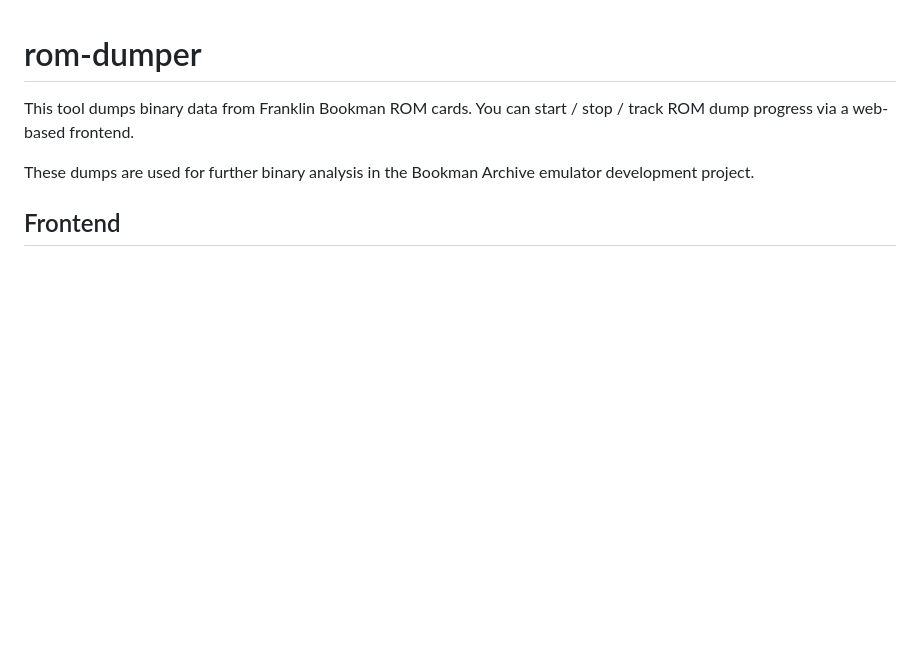
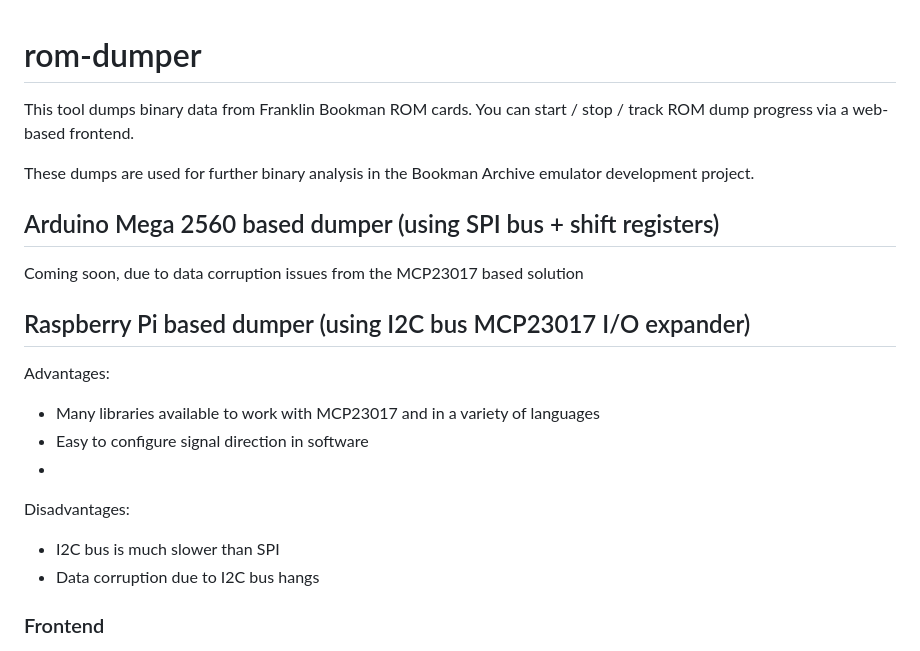
Before and after one commit to bookmanarchive/rom-dumper, a Markdown page: README.md, the part around one of its changes. Drawn GitHub-style; blank space fills up the shorter version.

```diff
--- a/README.md
+++ b/README.md
@@ -4,6 +4,21 @@ This tool dumps binary data from Franklin Bookman ROM cards. You can start / sto
 
 These dumps are used for further binary analysis in the Bookman Archive emulator development project.
 
-## Frontend
+## Arduino Mega 2560 based dumper (using SPI bus + shift registers)
+
+Coming soon, due to data corruption issues from the MCP23017 based solution
+
+## Raspberry Pi based dumper (using I2C bus MCP23017 I/O expander)
+
+Advantages:
+- Many libraries available to work with MCP23017 and in a variety of languages
+- Easy to configure signal direction in software
+-
+
+Disadvantages:
+- I2C bus is much slower than SPI
+- Data corruption due to I2C bus hangs
+
+### Frontend
 
 <img src="photos/Screen Shot 2021-09-26 at 9.12.14 PM.png">
```
Also changed, not shown: other parts of README.md (+22 -9 lines), photos/DSC06466.JPG, photos/blockdiagram.png (added), 8 other files.
